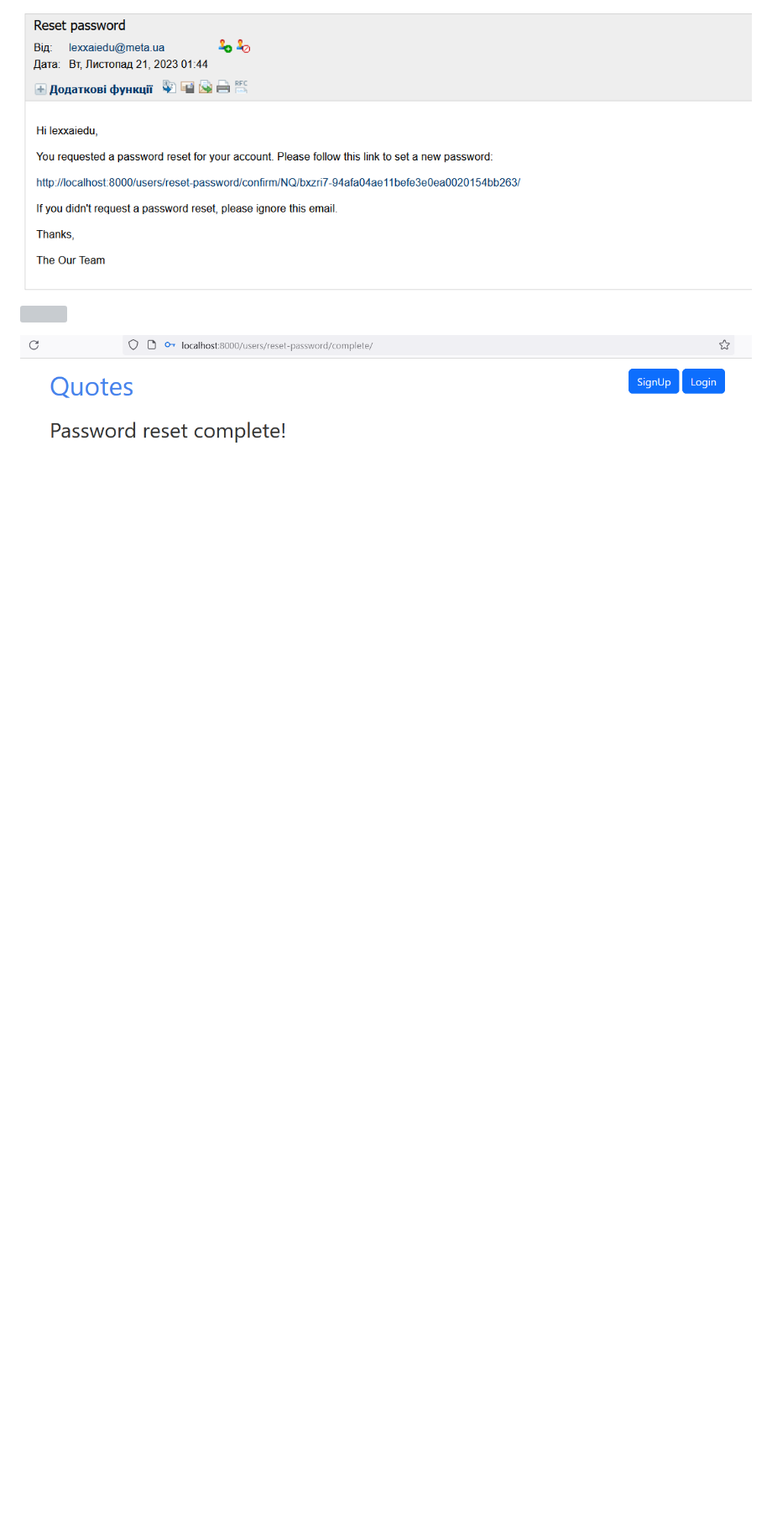
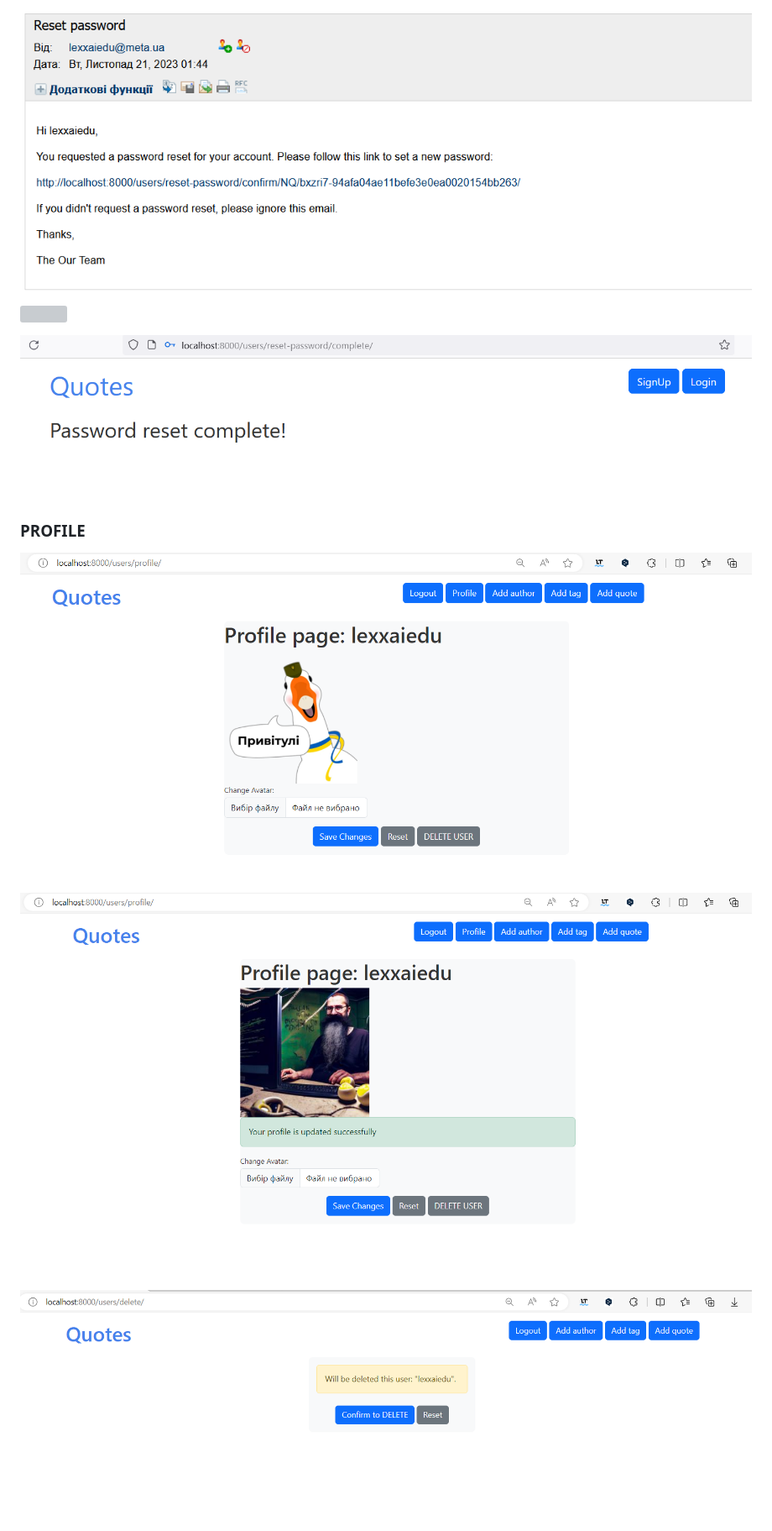
Before and after one commit to lexxai/goit_python_web_hw_10, a Markdown page: README.md, the part around the change. Shown: that part at 84% size. Drawn GitHub-style; pictures changed too: doc/profile-01.png (added), doc/profile-02-meida.png (added), doc/user-delete-01.png (added); blank space fills up the shorter version; grey boxes are pictures that could not be loaded.

Commit message:
Add profile of user

```diff
--- a/README.md
+++ b/README.md
@@ -102,3 +102,11 @@ GoIT, Python WEB, Homework number 10. Django. PostgreSQL. Docker. MongoDB.
 ![](doc/password-reset-03.png)
 
 ![](doc/password-reset-04.png)
+
+
+### PROFILE
+![](doc/profile-01.png)
+
+![](doc/profile-02-meida.png)
+
+![](doc/user-delete-01.png)
```
Also changed, not shown: hw10/media/default_avatar.png (added), hw10/media/profile_images/A_programmer_with_Python_with_a_long_beard_50_years_old_in_Ukraine_where__H0h8vDT.jpg (added), 13 other files.
